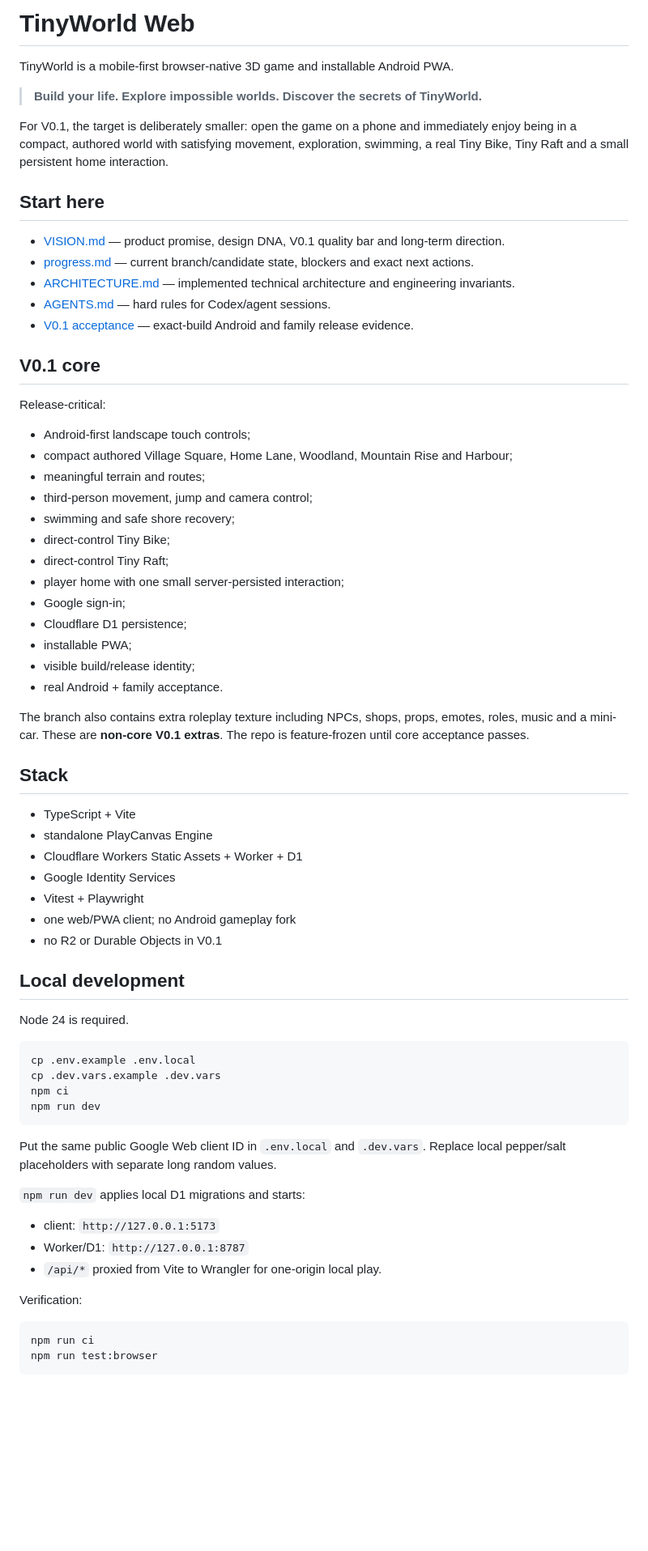
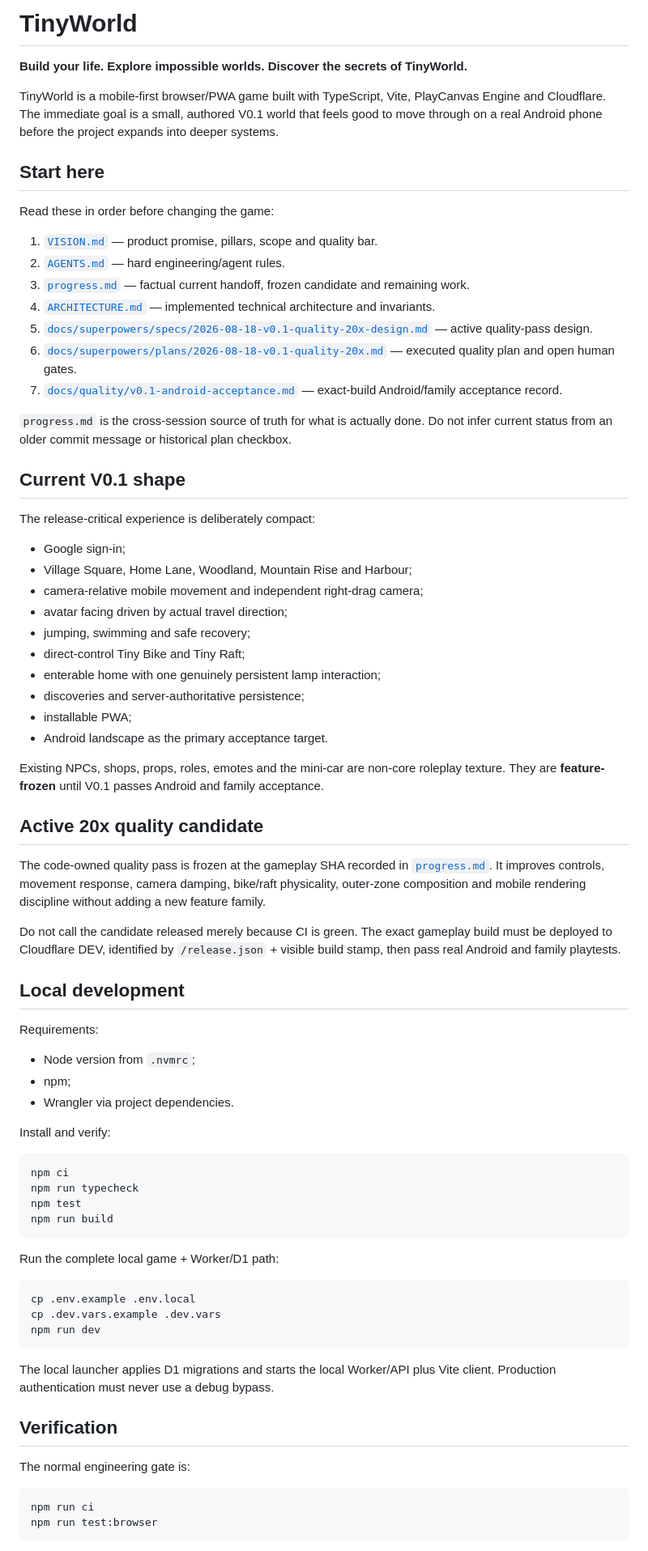
Before and after one commit to wilfgrainger/tinygame, a Markdown page: README.md, the part around one of its changes. Shown at 81% size. GitHub-like rendering; blank space fills up the shorter version.

Commit message:
docs: point contributors at active 20x handoff

````diff
--- a/README.md
+++ b/README.md
@@ -1,69 +1,76 @@
-# TinyWorld Web
+# TinyWorld
 
-TinyWorld is a mobile-first browser-native 3D game and installable Android PWA.
+**Build your life. Explore impossible worlds. Discover the secrets of TinyWorld.**
 
-> **Build your life. Explore impossible worlds. Discover the secrets of TinyWorld.**
-
-For V0.1, the target is deliberately smaller: open the game on a phone and immediately enjoy being in a compact, authored world with satisfying movement, exploration, swimming, a real Tiny Bike, Tiny Raft and a small persistent home interaction.
+TinyWorld is a mobile-first browser/PWA game built with TypeScript, Vite, PlayCanvas Engine and Cloudflare. The immediate goal is a small, authored V0.1 world that feels good to move through on a real Android phone before the project expands into deeper systems.
 
 ## Start here
 
-- [VISION.md](VISION.md) — product promise, design DNA, V0.1 quality bar and long-term direction.
-- [progress.md](progress.md) — current branch/candidate state, blockers and exact next actions.
-- [ARCHITECTURE.md](ARCHITECTURE.md) — implemented technical architecture and engineering invariants.
-- [AGENTS.md](AGENTS.md) — hard rules for Codex/agent sessions.
-- [V0.1 acceptance](docs/quality/v0.1-android-acceptance.md) — exact-build Android and family release evidence.
+Read these in order before changing the game:
 
-## V0.1 core
+1. [`VISION.md`](VISION.md) — product promise, pillars, scope and quality bar.
+2. [`AGENTS.md`](AGENTS.md) — hard engineering/agent rules.
+3. [`progress.md`](progress.md) — factual current handoff, frozen candidate and remaining work.
+4. [`ARCHITECTURE.md`](ARCHITECTURE.md) — implemented technical architecture and invariants.
+5. [`docs/superpowers/specs/2026-08-18-v0.1-quality-20x-design.md`](docs/superpowers/specs/2026-08-18-v0.1-quality-20x-design.md) — active quality-pass design.
+6. [`docs/superpowers/plans/2026-08-18-v0.1-quality-20x.md`](docs/superpowers/plans/2026-08-18-v0.1-quality-20x.md) — executed quality plan and open human gates.
+7. [`docs/quality/v0.1-android-acceptance.md`](docs/quality/v0.1-android-acceptance.md) — exact-build Android/family acceptance record.
 
-Release-critical:
+`progress.md` is the cross-session source of truth for what is actually done. Do not infer current status from an older commit message or historical plan checkbox.
 
-- Android-first landscape touch controls;
-- compact authored Village Square, Home Lane, Woodland, Mountain Rise and Harbour;
-- meaningful terrain and routes;
-- third-person movement, jump and camera control;
-- swimming and safe shore recovery;
-- direct-control Tiny Bike;
-- direct-control Tiny Raft;
-- player home with one small server-persisted interaction;
+## Current V0.1 shape
+
+The release-critical experience is deliberately compact:
+
 - Google sign-in;
-- Cloudflare D1 persistence;
+- Village Square, Home Lane, Woodland, Mountain Rise and Harbour;
+- camera-relative mobile movement and independent right-drag camera;
+- avatar facing driven by actual travel direction;
+- jumping, swimming and safe recovery;
+- direct-control Tiny Bike and Tiny Raft;
+- enterable home with one genuinely persistent lamp interaction;
+- discoveries and server-authoritative persistence;
 - installable PWA;
-- visible build/release identity;
-- real Android + family acceptance.
+- Android landscape as the primary acceptance target.
 
-The branch also contains extra roleplay texture including NPCs, shops, props, emotes, roles, music and a mini-car. These are **non-core V0.1 extras**. The repo is feature-frozen until core acceptance passes.
+Existing NPCs, shops, props, roles, emotes and the mini-car are non-core roleplay texture. They are **feature-frozen** until V0.1 passes Android and family acceptance.
 
-## Stack
+## Active 20x quality candidate
 
-- TypeScript + Vite
-- standalone PlayCanvas Engine
-- Cloudflare Workers Static Assets + Worker + D1
-- Google Identity Services
-- Vitest + Playwright
-- one web/PWA client; no Android gameplay fork
-- no R2 or Durable Objects in V0.1
+The code-owned quality pass is frozen at the gameplay SHA recorded in [`progress.md`](progress.md). It improves controls, movement response, camera damping, bike/raft physicality, outer-zone composition and mobile rendering discipline without adding a new feature family.
+
+Do not call the candidate released merely because CI is green. The exact gameplay build must be deployed to Cloudflare DEV, identified by `/release.json` + visible build stamp, then pass real Android and family playtests.
 
 ## Local development
 
-Node 24 is required.
+Requirements:
+
+- Node version from `.nvmrc`;
+- npm;
+- Wrangler via project dependencies.
+
+Install and verify:
+
+```bash
+npm ci
+npm run typecheck
+npm test
+npm run build
+```
+
+Run the complete local game + Worker/D1 path:
 
 ```bash
 cp .env.example .env.local
 cp .dev.vars.example .dev.vars
-npm ci
 npm run dev
 ```
 
-Put the same public Google Web client ID in `.env.local` and `.dev.vars`. Replace local pepper/salt placeholders with separate long random values.
+The local launcher applies D1 migrations and starts the local Worker/API plus Vite client. Production authentication must never use a debug bypass.
 
-`npm run dev` applies local D1 migrations and starts:
+## Verification
 
-- client: `http://127.0.0.1:5173`
-- Worker/D1: `http://127.0.0.1:8787`
-- `/api/*` proxied from Vite to Wrangler for one-origin local play.
-
-Verification:
+The normal engineering gate is:
 
 ```bash
 npm run ci
````
Also changed, not shown: other parts of README.md (+14 -47 lines).
